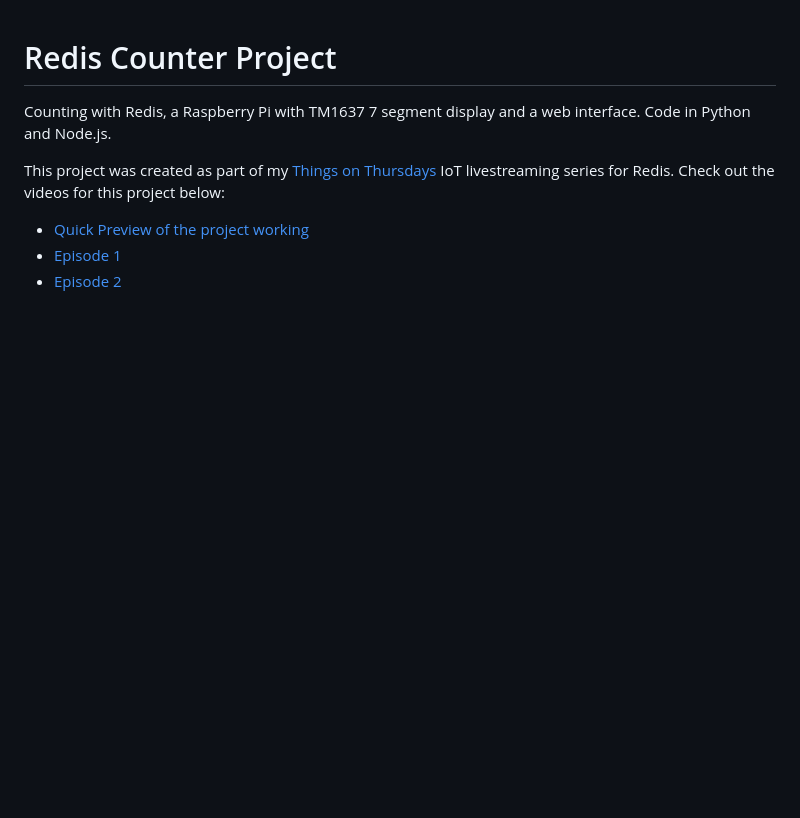
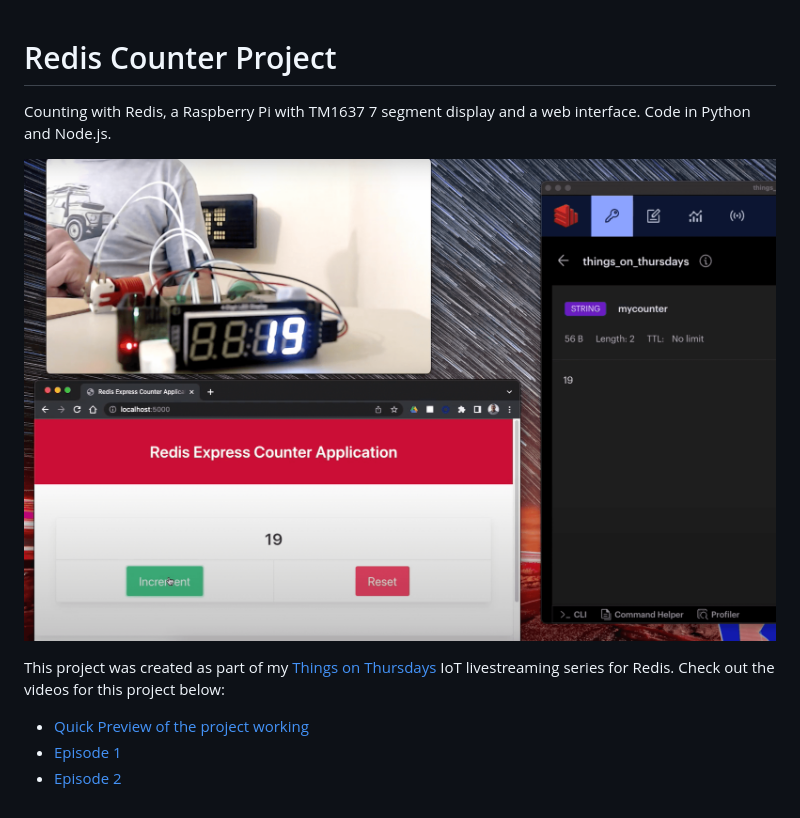
Before and after one commit to simonprickett/redis-counter, a Markdown page: README.md, the part around the change. Rendered like a GitHub page; pictures changed too: redis_counter_pi_project.png (added); blank space fills up the shorter version.

Commit message:
Adds README image.

```diff
--- a/README.md
+++ b/README.md
@@ -1,6 +1,9 @@
 # Redis Counter Project
 
 Counting with Redis, a Raspberry Pi with TM1637 7 segment display and a web interface.  Code in Python and Node.js.
+
+![Screenshot of the completed project](redis_counter_pi_project.png)
+
 
 This project was created as part of my [Things on Thursdays](https://simonprickett.dev/things-on-thursdays-livestreams/) IoT livestreaming series for Redis.  Check out the videos for this project below:
 
```
